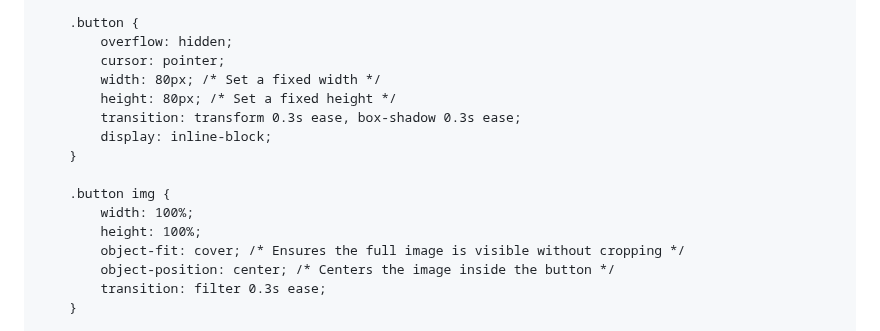
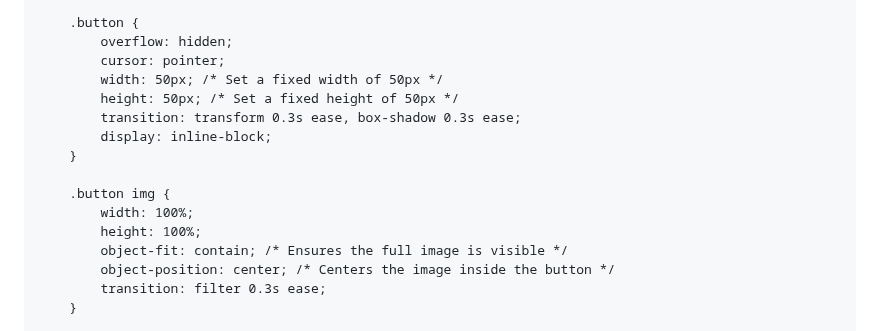
Before and after one commit to 7eol/7eol.github.io, a Markdown page: README.md, the part around the change. GitHub-like rendering.

```diff
--- a/README.md
+++ b/README.md
@@ -80,8 +80,8 @@
         .button {
             overflow: hidden;
             cursor: pointer;
-            width: 80px; /* Set a fixed width */
-            height: 80px; /* Set a fixed height */
+            width: 50px; /* Set a fixed width of 50px */
+            height: 50px; /* Set a fixed height of 50px */
             transition: transform 0.3s ease, box-shadow 0.3s ease;
             display: inline-block;
         }
@@ -89,7 +89,7 @@
         .button img {
             width: 100%;
             height: 100%;
-            object-fit: cover; /* Ensures the full image is visible without cropping */
+            object-fit: contain; /* Ensures the full image is visible */
             object-position: center; /* Centers the image inside the button */
             transition: filter 0.3s ease;
         }
```
